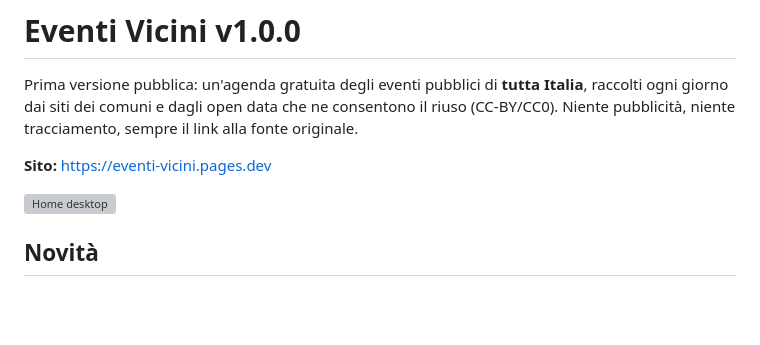
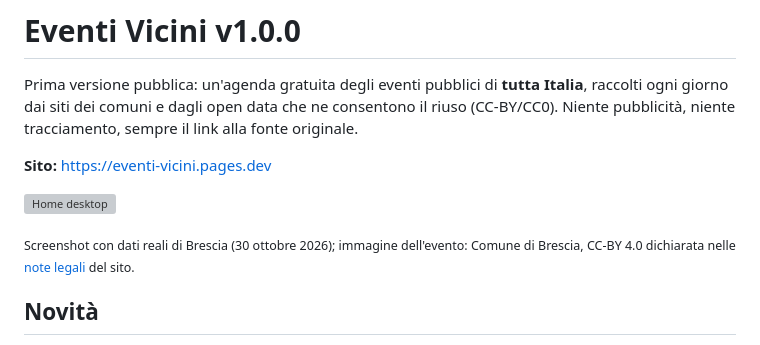
Before and after one commit to AndreaAzzarello/app_eventi, a Markdown page: docs/release-v1.0.0.md, the part around the change. Rendered like a GitHub page; blank space fills up the shorter version; grey boxes are pictures that could not be loaded.

```diff
--- a/docs/release-v1.0.0.md
+++ b/docs/release-v1.0.0.md
@@ -5,6 +5,8 @@ Prima versione pubblica: un'agenda gratuita degli eventi pubblici di **tutta Ita
 **Sito:** https://eventi-vicini.pages.dev
 
 ![Home desktop](https://raw.githubusercontent.com/AndreaAzzarello/EventiVicini/v1.0.0/docs/screenshots/home-desktop-chiaro.png)
+
+<sub>Screenshot con dati reali di Brescia (30 ottobre 2026); immagine dell'evento: Comune di Brescia, CC-BY 4.0 dichiarata nelle [note legali](https://www.comune.brescia.it/it/legal_notices) del sito.</sub>
 
 ## Novità
 
```
Also changed, not shown: README.md (+3 -3 lines), docs/screenshots/evento-mobile-chiaro.png, docs/screenshots/evento-mobile-scuro.png, docs/screenshots/home-desktop-chiaro.png, docs/screenshots/home-desktop-scuro.png, 2 other files.
